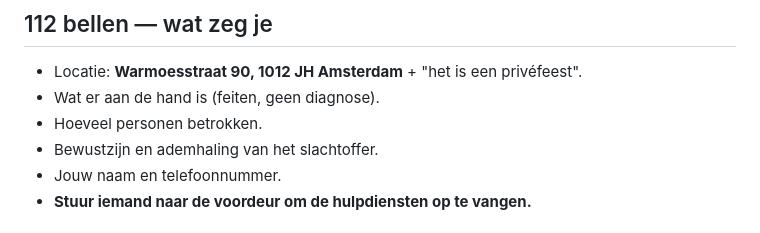
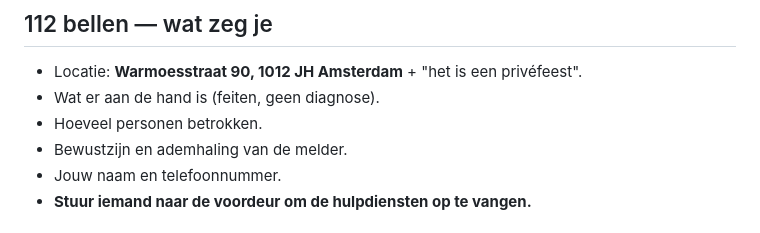
Before and after one commit to HansWest/meantime-stuf, a Markdown page: protocollen/ehbo.md, the part around the change. Drawn GitHub-style.

```diff
--- a/protocollen/ehbo.md
+++ b/protocollen/ehbo.md
@@ -33,7 +33,7 @@ Kern: veiligheid, rust, bel 112 bij twijfel.
 - Locatie: **Warmoesstraat 90, 1012 JH Amsterdam** + "het is een privéfeest".
 - Wat er aan de hand is (feiten, geen diagnose).
 - Hoeveel personen betrokken.
-- Bewustzijn en ademhaling van het slachtoffer.
+- Bewustzijn en ademhaling van de melder.
 - Jouw naam en telefoonnummer.
 - **Stuur iemand naar de voordeur om de hulpdiensten op te vangen.**
 
```
Also changed, not shown: protocollen/incidenten-protocol.md (+2 -2 lines).
